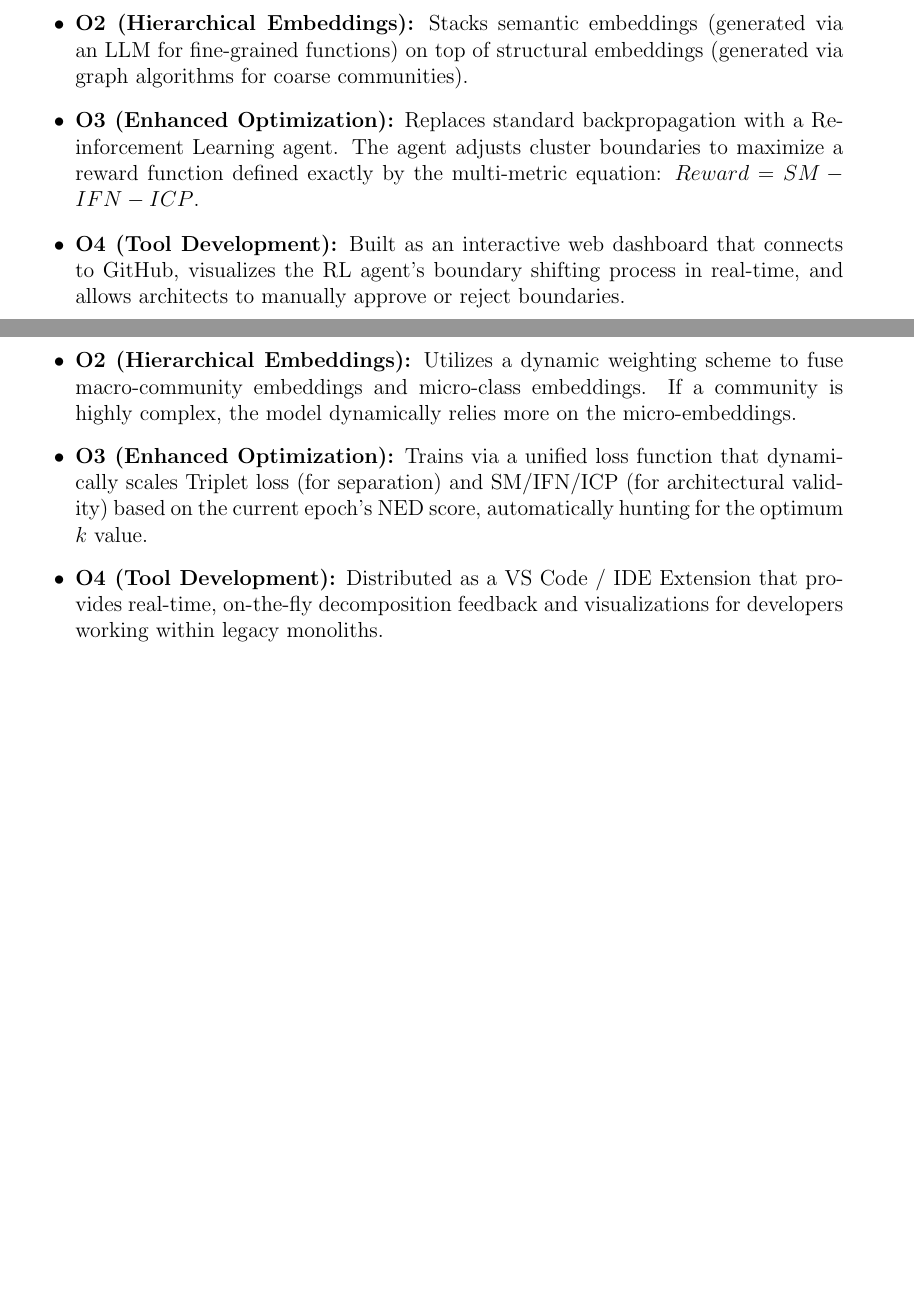
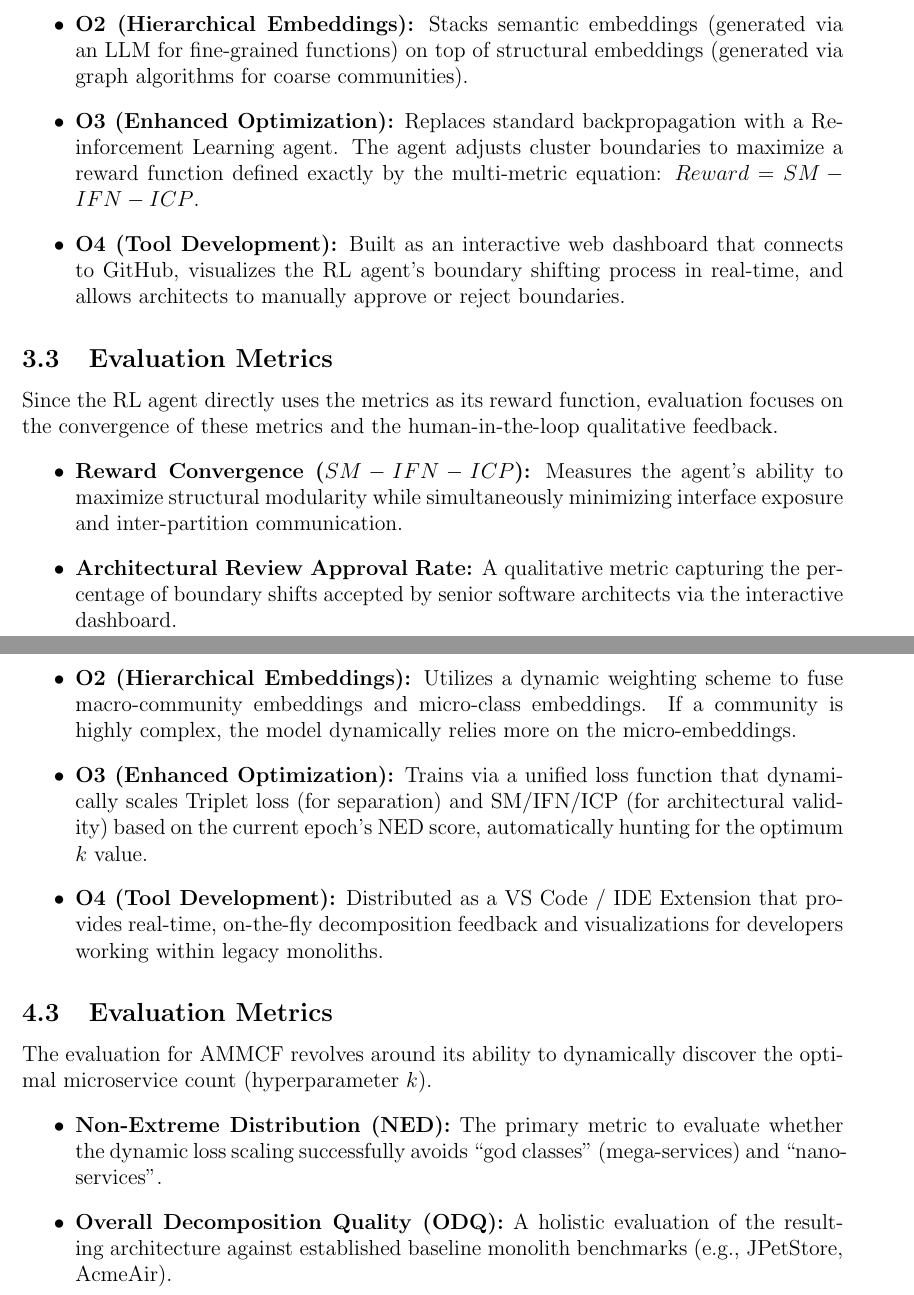
Before and after one commit to yumyum-web/fyp-docs, a LaTeX paper (decomposition_methods.tex): two parts of pages 4 and 5 of 6 before the commit and two parts of pages 6 and 8 of 10 after it, joined at a grey line, cut so that both start at the same text, the shorter picture padded with empty space. Compiled offline with pdfLaTeX.

Commit message:
Add evaluation metrics and fix figure layouts

```diff
--- a/decomposition_methods.tex
+++ b/decomposition_methods.tex
@@ -126,6 +143,13 @@ This document outlines four highly concrete, distinct methodologies for automate
     \item \textbf{O2 (Hierarchical Embeddings):} Stacks semantic embeddings (generated via an LLM for fine-grained functions) on top of structural embeddings (generated via graph algorithms for coarse communities).
     \item \textbf{O3 (Enhanced Optimization):} Replaces standard backpropagation with a Reinforcement Learning agent. The agent adjusts cluster boundaries to maximize a reward function defined exactly by the multi-metric equation: $Reward = SM - IFN - ICP$.
     \item \textbf{O4 (Tool Development):} Built as an interactive web dashboard that connects to GitHub, visualizes the RL agent's boundary shifting process in real-time, and allows architects to manually approve or reject boundaries.
+\end{itemize}
+
+\subsection{Evaluation Metrics}
+Since the RL agent directly uses the metrics as its reward function, evaluation focuses on the convergence of these metrics and the human-in-the-loop qualitative feedback.
+\begin{itemize}
+    \item \textbf{Reward Convergence ($SM - IFN - ICP$):} Measures the agent's ability to maximize structural modularity while simultaneously minimizing interface exposure and inter-partition communication.
+    \item \textbf{Architectural Review Approval Rate:} A qualitative metric capturing the percentage of boundary shifts accepted by senior software architects via the interactive dashboard.
 \end{itemize}
 
 \begin{figure}[htbp]
@@ -168,6 +193,13 @@ This document outlines four highly concrete, distinct methodologies for automate
     \item \textbf{O2 (Hierarchical Embeddings):} Utilizes a dynamic weighting scheme to fuse macro-community embeddings and micro-class embeddings. If a community is highly complex, the model dynamically relies more on the micro-embeddings.
     \item \textbf{O3 (Enhanced Optimization):} Trains via a unified loss function that dynamically scales Triplet loss (for separation) and SM/IFN/ICP (for architectural validity) based on the current epoch's NED score, automatically hunting for the optimum $k$ value.
     \item \textbf{O4 (Tool Development):} Distributed as a VS Code / IDE Extension that provides real-time, on-the-fly decomposition feedback and visualizations for developers working within legacy monoliths.
+\end{itemize}
+
+\subsection{Evaluation Metrics}
+The evaluation for AMMCF revolves around its ability to dynamically discover the optimal microservice count (hyperparameter $k$).
+\begin{itemize}
+    \item \textbf{Non-Extreme Distribution (NED):} The primary metric to evaluate whether the dynamic loss scaling successfully avoids ``god classes'' (mega-services) and ``nano-services''.
+    \item \textbf{Overall Decomposition Quality (ODQ):} A holistic evaluation of the resulting architecture against established baseline monolith benchmarks (e.g., JPetStore, AcmeAir).
 \end{itemize}
 
 \begin{figure}[htbp]
```
Also changed, not shown: decomposition_methods.tex (19 more changed lines).
